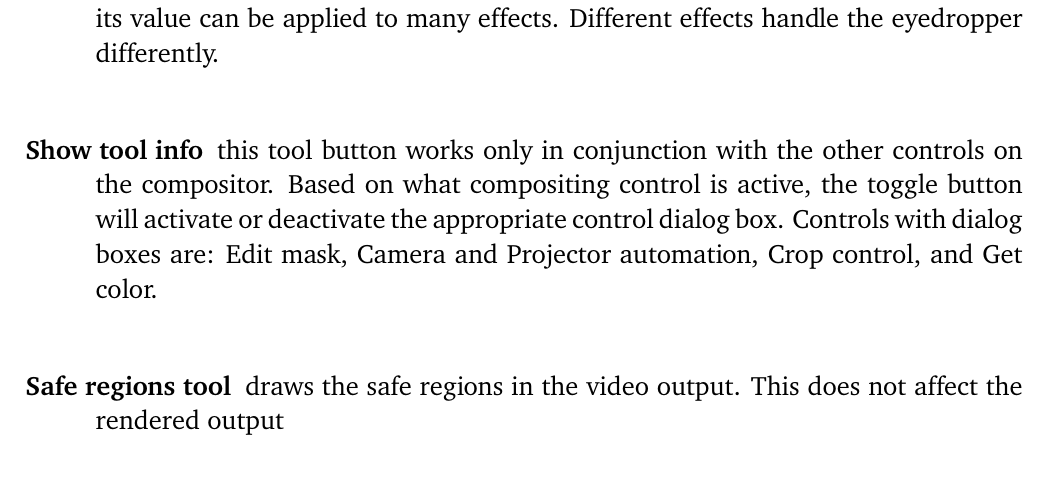
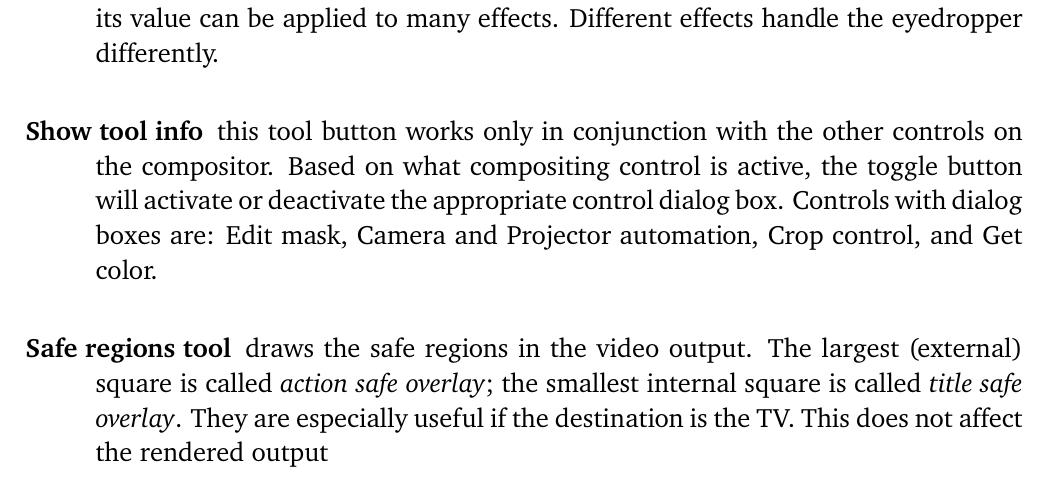
Before and after one commit to einhander/cin-manual-latex, a LaTeX thesis (CinelerraGG_Manual.tex, which reads parts/Windows.tex): part of page 44 of 381, cut so that both start at the same text. Compiled offline with pdfLaTeX; a LaTeX package or settings file that is missing is left out.

Commit message:
update windows.tex

```diff
--- a/parts/Windows.tex
+++ b/parts/Windows.tex
@@ -560,7 +560,7 @@ The Format shows a large 5204x3468 video and the box at the arrow shows x 0.82 s
         Based on what compositing control is active, the toggle button will activate or deactivate the
         appropriate control dialog box. Controls with dialog boxes are: Edit mask, Camera and Projector
         automation, Crop control, and Get color.
-    \item[Safe regions tool]  draws the safe regions in the video output. This does not affect the rendered output
+    \item[Safe regions tool]  draws the safe regions in the video output. The largest (external) square is called \textit{action safe overlay}; the smallest internal square is called \textit{title safe overlay}. They are especially useful if the destination is the TV. This does not affect the rendered output
 \end{description}
 
 \subsection{Compositing}%
```
